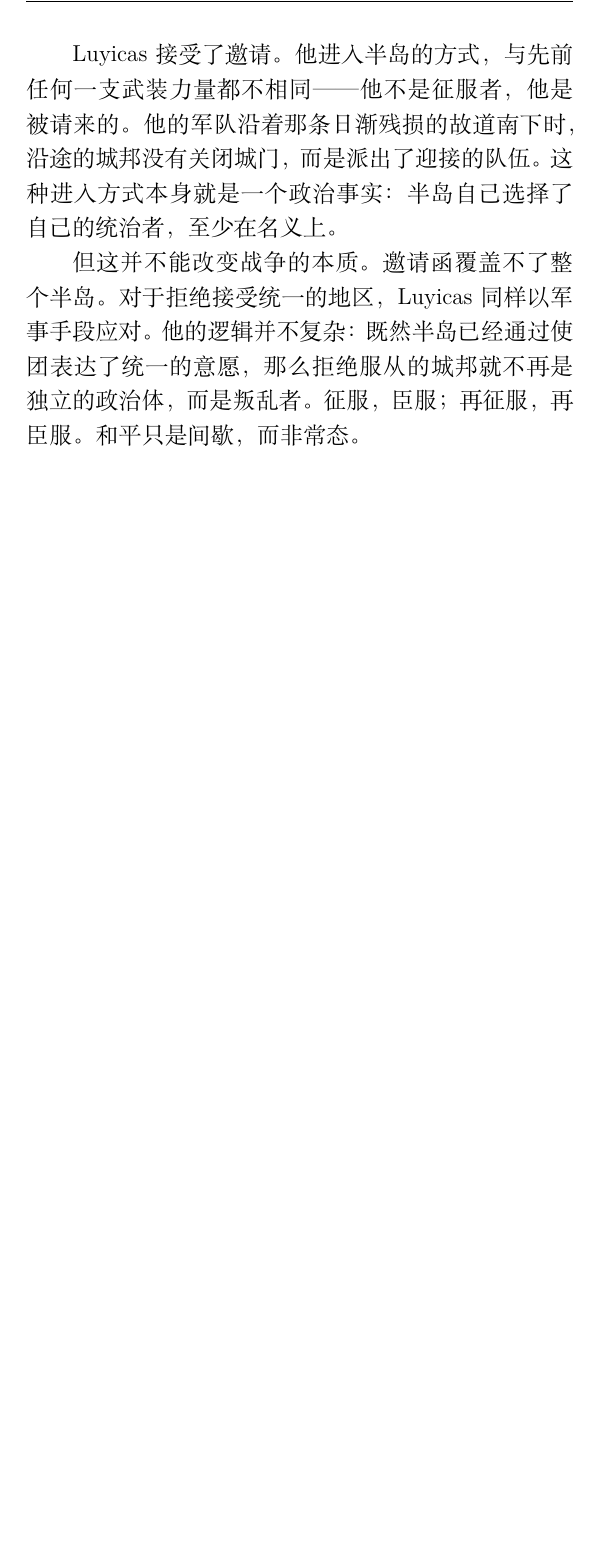
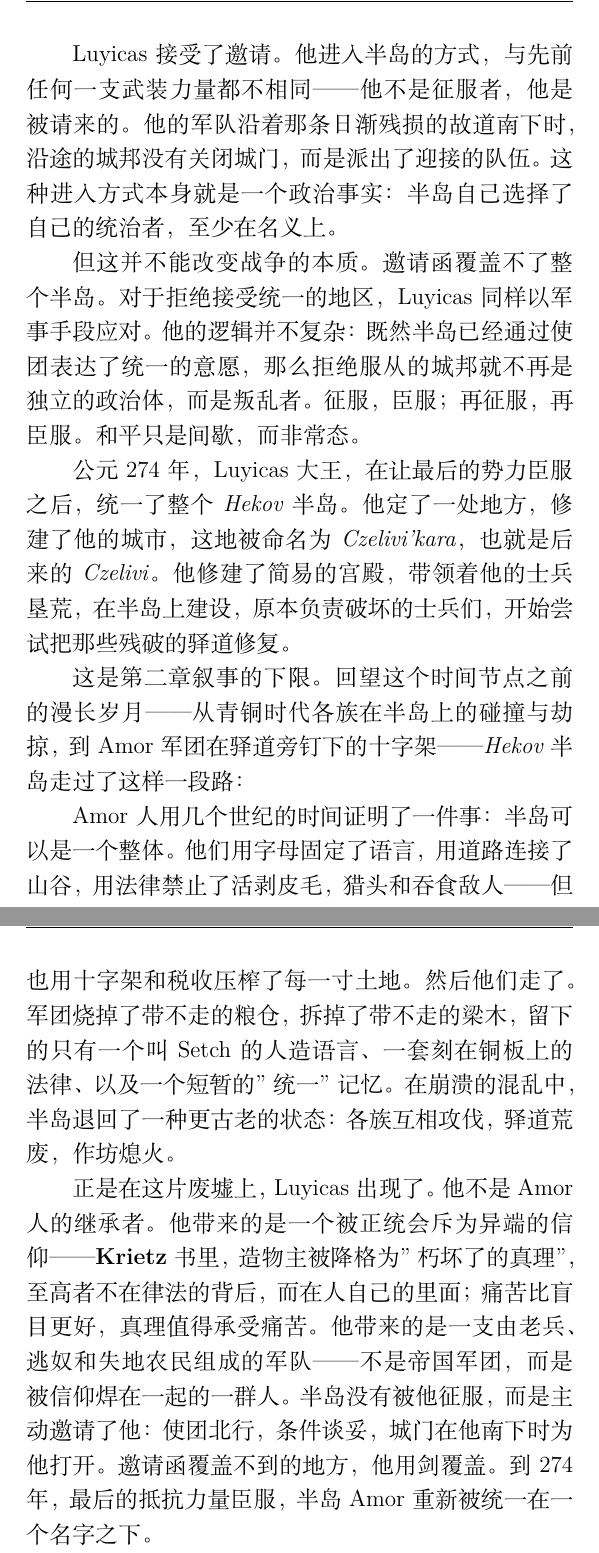
Before and after one commit to BassttElSevic/Eullossetch_History, a LaTeX book (main.tex, which reads chapters/chapter2.tex): part of page 25 of 29 before the commit and two parts of pages 25 and 26 of 30 after it, the two joined at a grey line, cut so that both start at the same text, the shorter picture padded with empty space. Compiled offline with XeLaTeX.

Commit message:
完成第二章

```diff
--- a/chapters/chapter2.tex
+++ b/chapters/chapter2.tex
@@ -102,3 +102,13 @@ Amor军团东撤之后，半岛重新陷入了各族之间的互相攻伐。没
 Luyicas接受了邀请。他进入半岛的方式，与先前任何一支武装力量都不相同——他不是征服者，他是被请来的。他的军队沿着那条日渐残损的故道南下时，沿途的城邦没有关闭城门，而是派出了迎接的队伍。这种进入方式本身就是一个政治事实：半岛自己选择了自己的统治者，至少在名义上。
 
 但这并不能改变战争的本质。邀请函覆盖不了整个半岛。对于拒绝接受统一的地区，Luyicas同样以军事手段应对。他的逻辑并不复杂：既然半岛已经通过使团表达了统一的意愿，那么拒绝服从的城邦就不再是独立的政治体，而是叛乱者。征服，臣服；再征服，再臣服。和平只是间歇，而非常态。
+
+公元274年，Luyicas大王，在让最后的势力臣服之后，统一了整个\textit{Hekov}半岛。他定了一处地方，修建了他的城市，这地被命名为\textit{Czelivi'kara}，也就是后来的\textit{Czelivi}。他修建了简易的宫殿，带领着他的士兵垦荒，在半岛上建设，原本负责破坏的士兵们，开始尝试把那些残破的驿道修复。
+
+这是第二章叙事的下限。回望这个时间节点之前的漫长岁月——从青铜时代各族在半岛上的碰撞与劫掠，到 Amor 军团在驿道旁钉下的十字架——\textit{Hekov} 半岛走过了这样一段路：
+
+Amor人用几个世纪的时间证明了一件事：半岛可以是一个整体。他们用字母固定了语言，用道路连接了山谷，用法律禁止了活剥皮毛，猎头和吞食敌人——但也用十字架和税收压榨了每一寸土地。然后他们走了。军团烧掉了带不走的粮仓，拆掉了带不走的梁木，留下的只有一个叫 Setch 的人造语言、一套刻在铜板上的法律、以及一个短暂的"统一"记忆。在崩溃的混乱中，半岛退回了一种更古老的状态：各族互相攻伐，驿道荒废，作坊熄火。
+
+正是在这片废墟上，Luyicas 出现了。他不是 Amor 人的继承者。他带来的是一个被正统会斥为异端的信仰——\textbf{Krietz}书里，造物主被降格为"朽坏了的真理"，至高者不在律法的背后，而在人自己的里面；痛苦比盲目更好，真理值得承受痛苦。他带来的是一支由老兵、逃奴和失地农民组成的军队——不是帝国军团，而是被信仰焊在一起的一群人。半岛没有被他征服，而是主动邀请了他：使团北行，条件谈妥，城门在他南下时为他打开。邀请函覆盖不到的地方，他用剑覆盖。到 274 年，最后的抵抗力量臣服，半岛Amor重新被统一在一个名字之下。
+
+一支南下的军队、一个异端的信念、以及一个愿意承受痛苦的大王。
```
